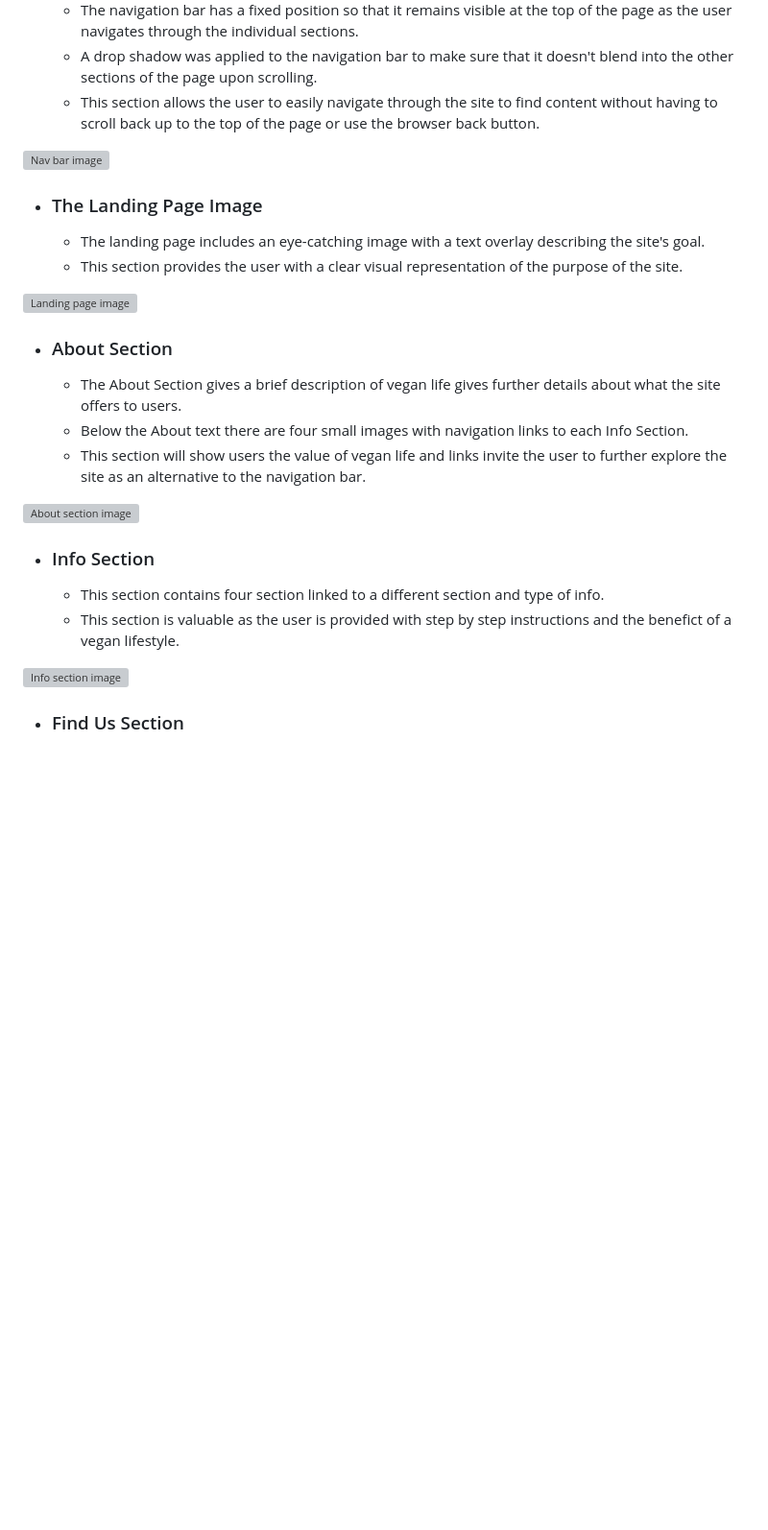
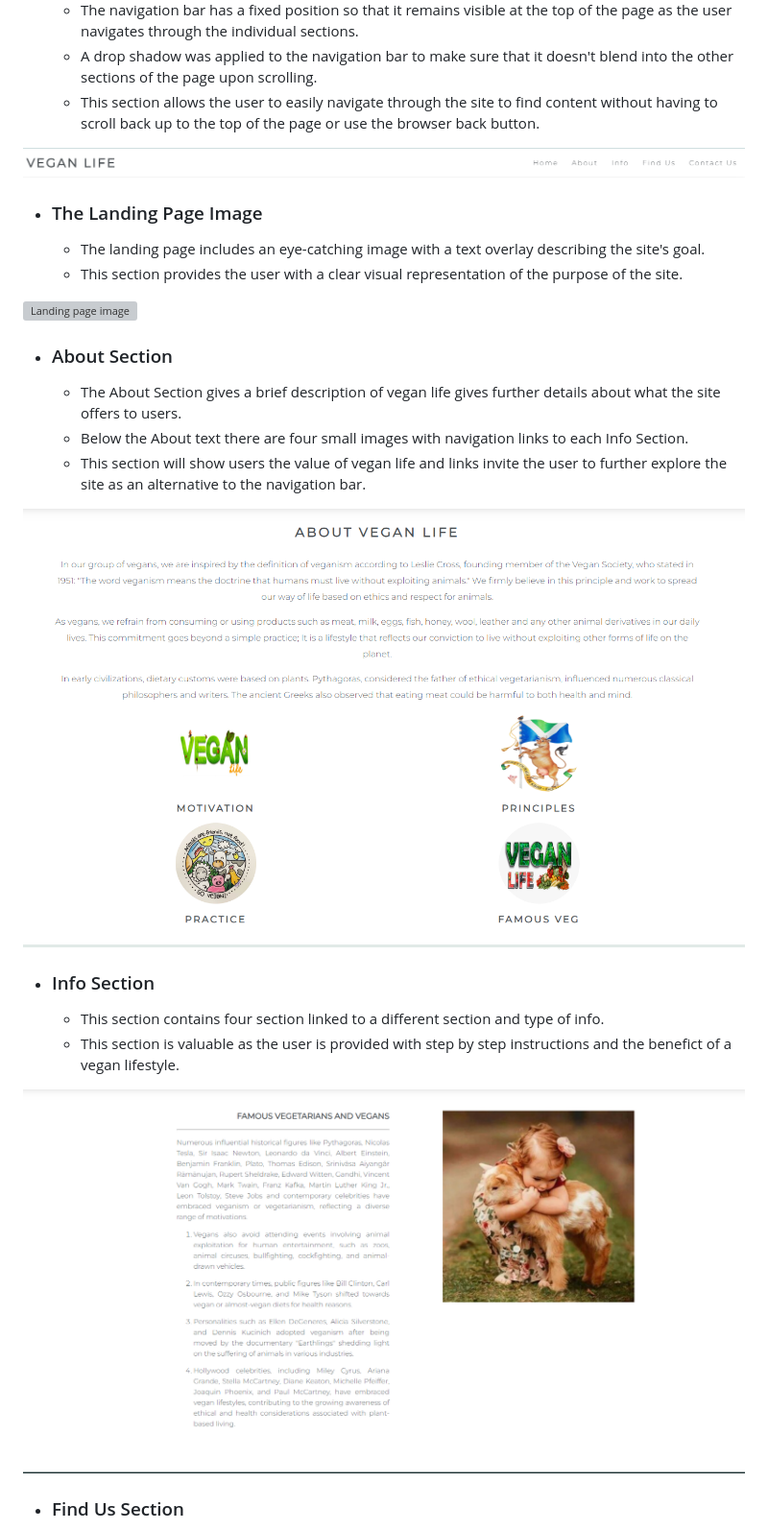
Before and after one commit to ChristianCricchi/Vegan-Life, a Markdown page: README.md, the part around one of its changes. Shown at 96% size. Rendered like a GitHub page; blank space fills up the shorter version; grey boxes are pictures that could not be loaded.

Commit message:
Added photos on readme.

```diff
--- a/README.md
+++ b/README.md
@@ -67,7 +67,7 @@ Wireframes were produced using Balsamiq.
     - A drop shadow was applied to the navigation bar to make sure that it doesn't blend into the other sections of the page upon scrolling.
     - This section allows the user to easily navigate through the site to find content without having to scroll back up to the top of the page or use the browser back button.
 
-![Nav bar image](docs/readme_images/navigation.png)
+![Nav bar image](docs/readme_images/navigation.PNG)
 
 - ### The Landing Page Image
     - The landing page includes an eye-catching image with a text overlay describing the site's goal.
@@ -80,13 +80,13 @@ Wireframes were produced using Balsamiq.
     - Below the About text there are four small images with navigation links to each Info Section.
     - This section will show users the value of vegan life and links invite the user to further explore the site as an alternative to the navigation bar.
 
-![About section image](docs/readme_images/About.png)
+![About section image](docs/readme_images/About.PNG)
 
 - ### Info Section
     - This section contains four section linked to a different section and type of info.
     - This section is valuable as the user is provided with step by step instructions and the benefict of a vegan lifestyle.
 
-![Info section image](docs/readme_images/Info.png)
+![Info section image](docs/readme_images/Info.PNG)
 
 
 - ### Find Us Section
```
Also changed, not shown: other parts of README.md (+5 -5 lines).
